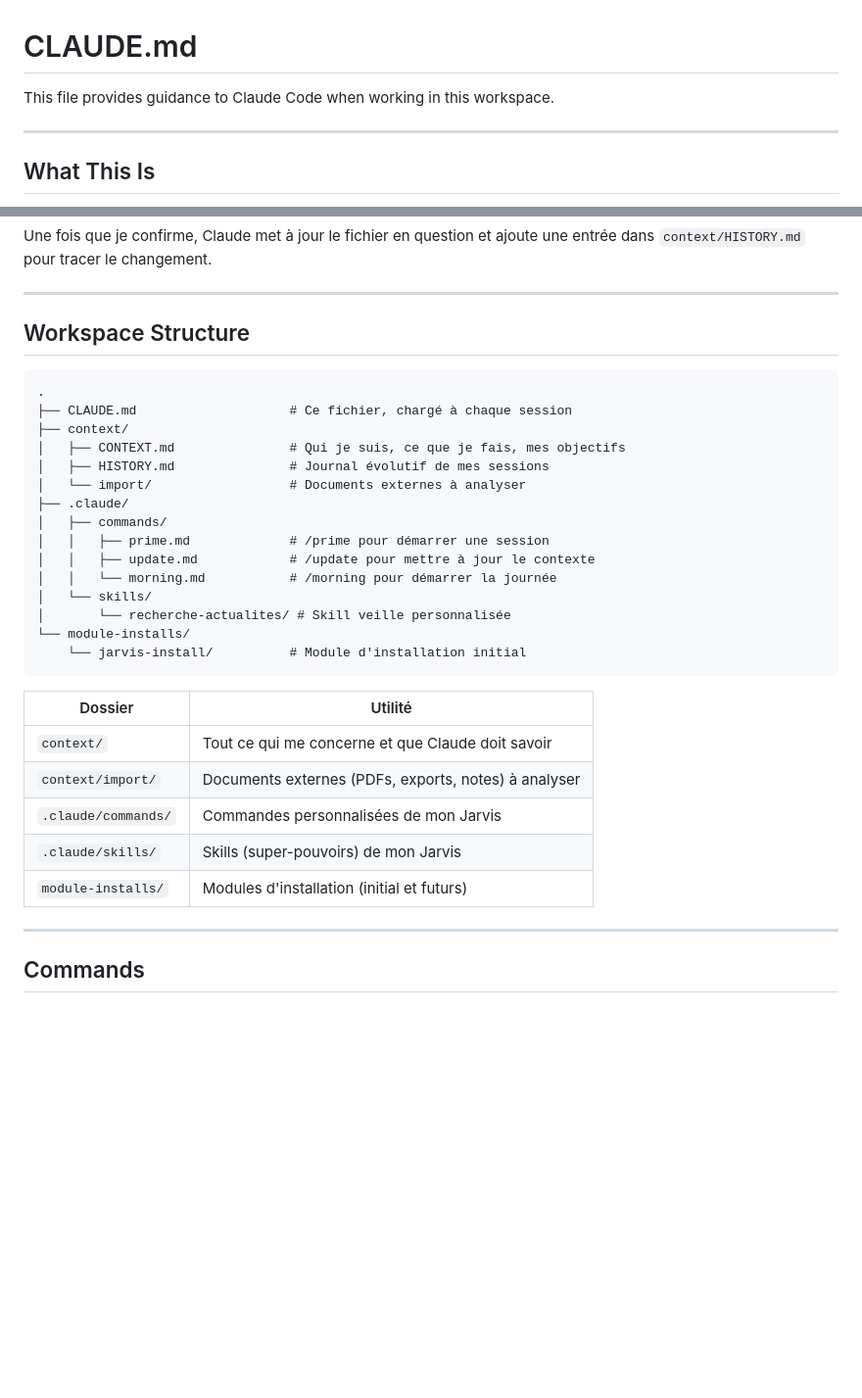
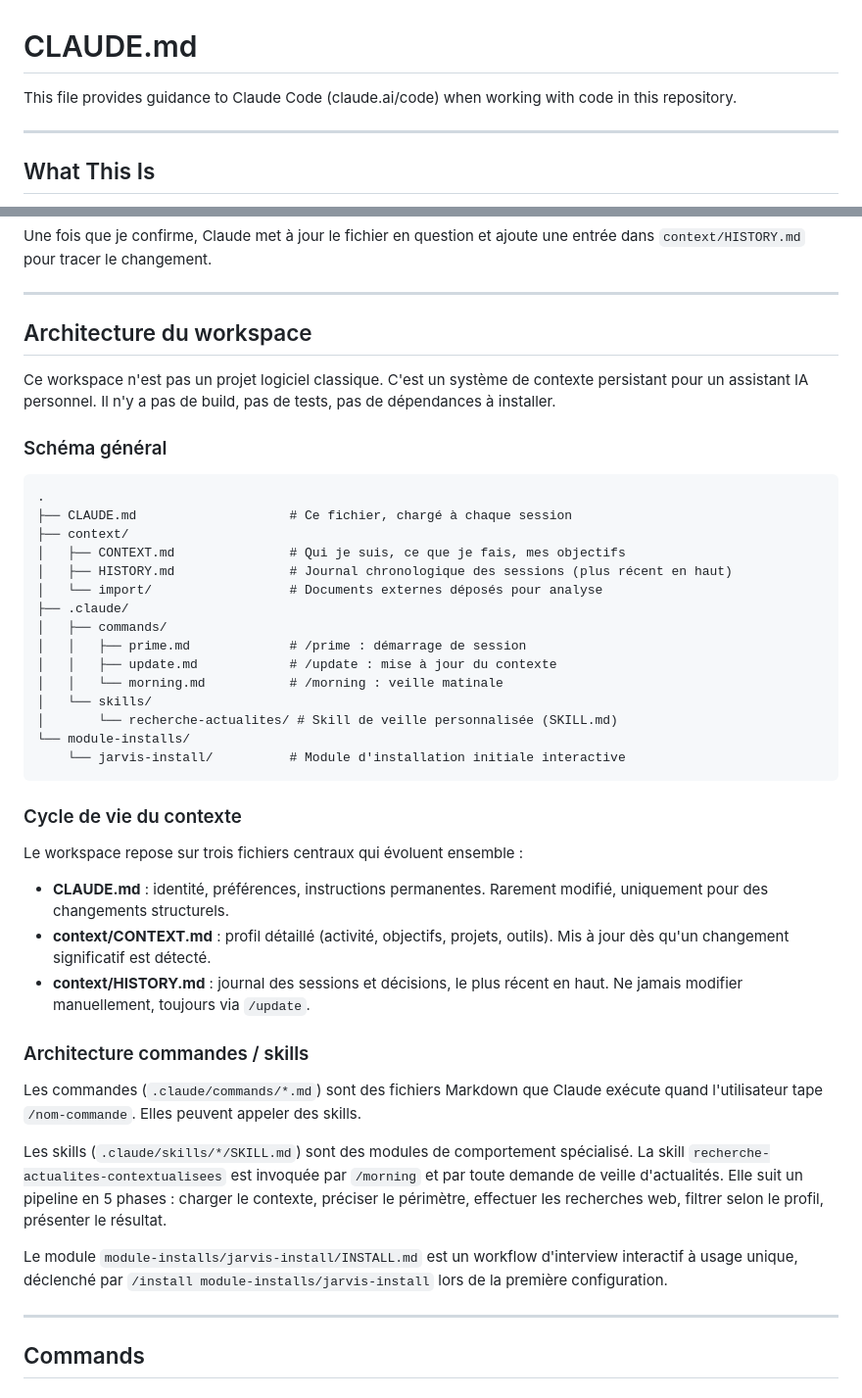
Before and after one commit to nicolasroger16/Jarvis-nico, a Markdown page: CLAUDE.md, 2 parts joined by grey strips. Shown at 98% size. GitHub-like rendering; blank space fills up the shorter version.

Commit message:
Update CLAUDE.md with standard prefix and improved architecture documentation
Adds the standard Claude Code prefix, replaces the flat workspace structure table
with an explicit architecture section covering the context lifecycle and the
commands/skills wiring that future sessions need to understand quickly.

https://claude.ai/code/session_013RW5Zu9p4RMLjDBQJprHpp

````diff
--- a/CLAUDE.md
+++ b/CLAUDE.md
@@ -1,6 +1,6 @@
 # CLAUDE.md
 
-This file provides guidance to Claude Code when working in this workspace.
+This file provides guidance to Claude Code (claude.ai/code) when working with code in this repository.
 
 ---
 
@@ -61,33 +61,45 @@ Une fois que je confirme, Claude met à jour le fichier en question et ajoute un
 
 ---
 
-## Workspace Structure
+## Architecture du workspace
+
+Ce workspace n'est pas un projet logiciel classique. C'est un système de contexte persistant pour un assistant IA personnel. Il n'y a pas de build, pas de tests, pas de dépendances à installer.
+
+### Schéma général
 
 ```
 .
 ├── CLAUDE.md                    # Ce fichier, chargé à chaque session
 ├── context/
 │   ├── CONTEXT.md               # Qui je suis, ce que je fais, mes objectifs
-│   ├── HISTORY.md               # Journal évolutif de mes sessions
-│   └── import/                  # Documents externes à analyser
+│   ├── HISTORY.md               # Journal chronologique des sessions (plus récent en haut)
+│   └── import/                  # Documents externes déposés pour analyse
 ├── .claude/
 │   ├── commands/
-│   │   ├── prime.md             # /prime pour démarrer une session
-│   │   ├── update.md            # /update pour mettre à jour le contexte
-│   │   └── morning.md           # /morning pour démarrer la journée
+│   │   ├── prime.md             # /prime : démarrage de session
+│   │   ├── update.md            # /update : mise à jour du contexte
+│   │   └── morning.md           # /morning : veille matinale
 │   └── skills/
-│       └── recherche-actualites/ # Skill veille personnalisée
+│       └── recherche-actualites/ # Skill de veille personnalisée (SKILL.md)
 └── module-installs/
-    └── jarvis-install/          # Module d'installation initial
+    └── jarvis-install/          # Module d'installation initiale interactive
 ```
 
-| Dossier | Utilité |
-|---------|---------|
-| `context/` | Tout ce qui me concerne et que Claude doit savoir |
-| `context/import/` | Documents externes (PDFs, exports, notes) à analyser |
-| `.claude/commands/` | Commandes personnalisées de mon Jarvis |
-| `.claude/skills/` | Skills (super-pouvoirs) de mon Jarvis |
-| `module-installs/` | Modules d'installation (initial et futurs) |
+### Cycle de vie du contexte
+
+Le workspace repose sur trois fichiers centraux qui évoluent ensemble :
+
+- **CLAUDE.md** : identité, préférences, instructions permanentes. Rarement modifié, uniquement pour des changements structurels.
+- **context/CONTEXT.md** : profil détaillé (activité, objectifs, projets, outils). Mis à jour dès qu'un changement significatif est détecté.
+- **context/HISTORY.md** : journal des sessions et décisions, le plus récent en haut. Ne jamais modifier manuellement, toujours via `/update`.
+
+### Architecture commandes / skills
+
+Les commandes (`.claude/commands/*.md`) sont des fichiers Markdown que Claude exécute quand l'utilisateur tape `/nom-commande`. Elles peuvent appeler des skills.
+
+Les skills (`.claude/skills/*/SKILL.md`) sont des modules de comportement spécialisé. La skill `recherche-actualites-contextualisees` est invoquée par `/morning` et par toute demande de veille d'actualités. Elle suit un pipeline en 5 phases : charger le contexte, préciser le périmètre, effectuer les recherches web, filtrer selon le profil, présenter le résultat.
+
+Le module `module-installs/jarvis-install/INSTALL.md` est un workflow d'interview interactif à usage unique, déclenché par `/install module-installs/jarvis-install` lors de la première configuration.
 
 ---
 
````
